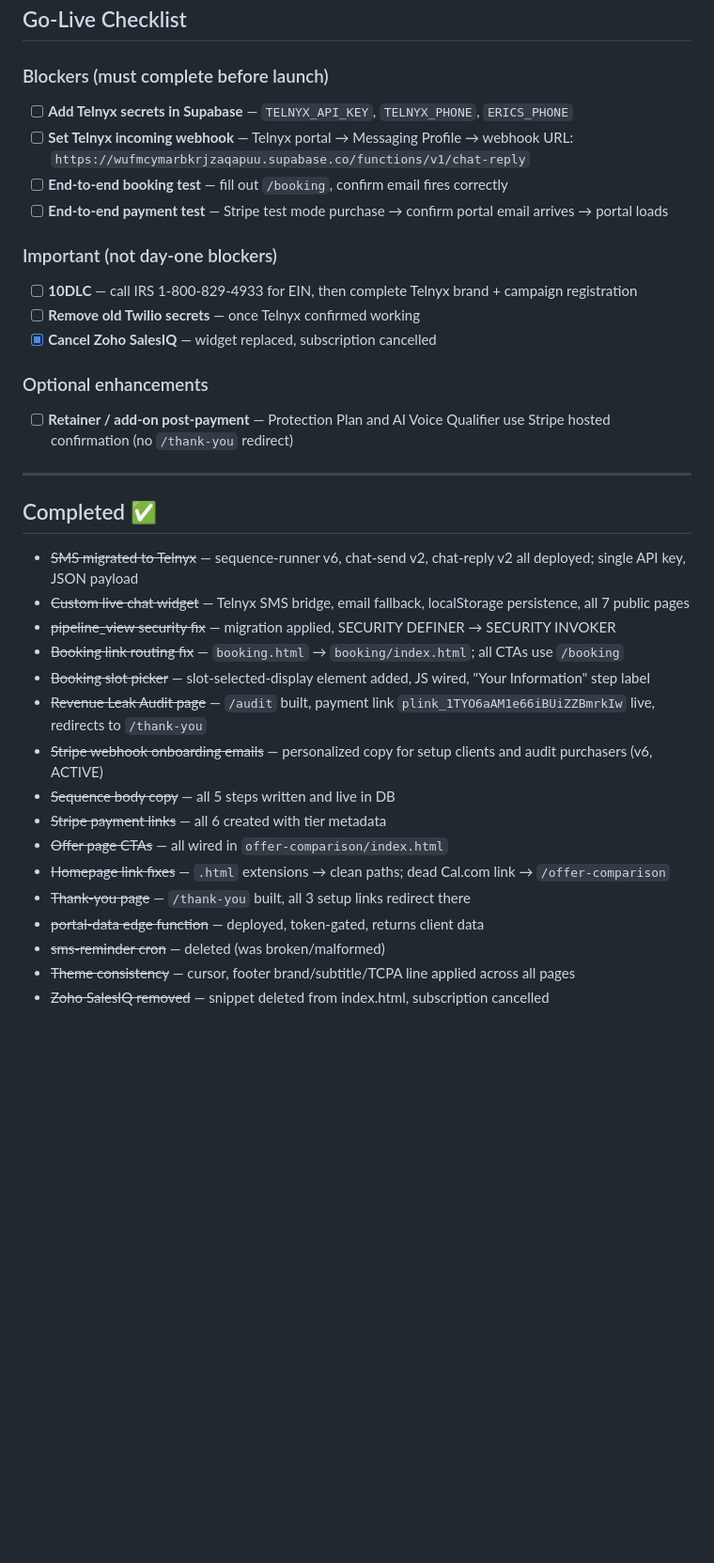
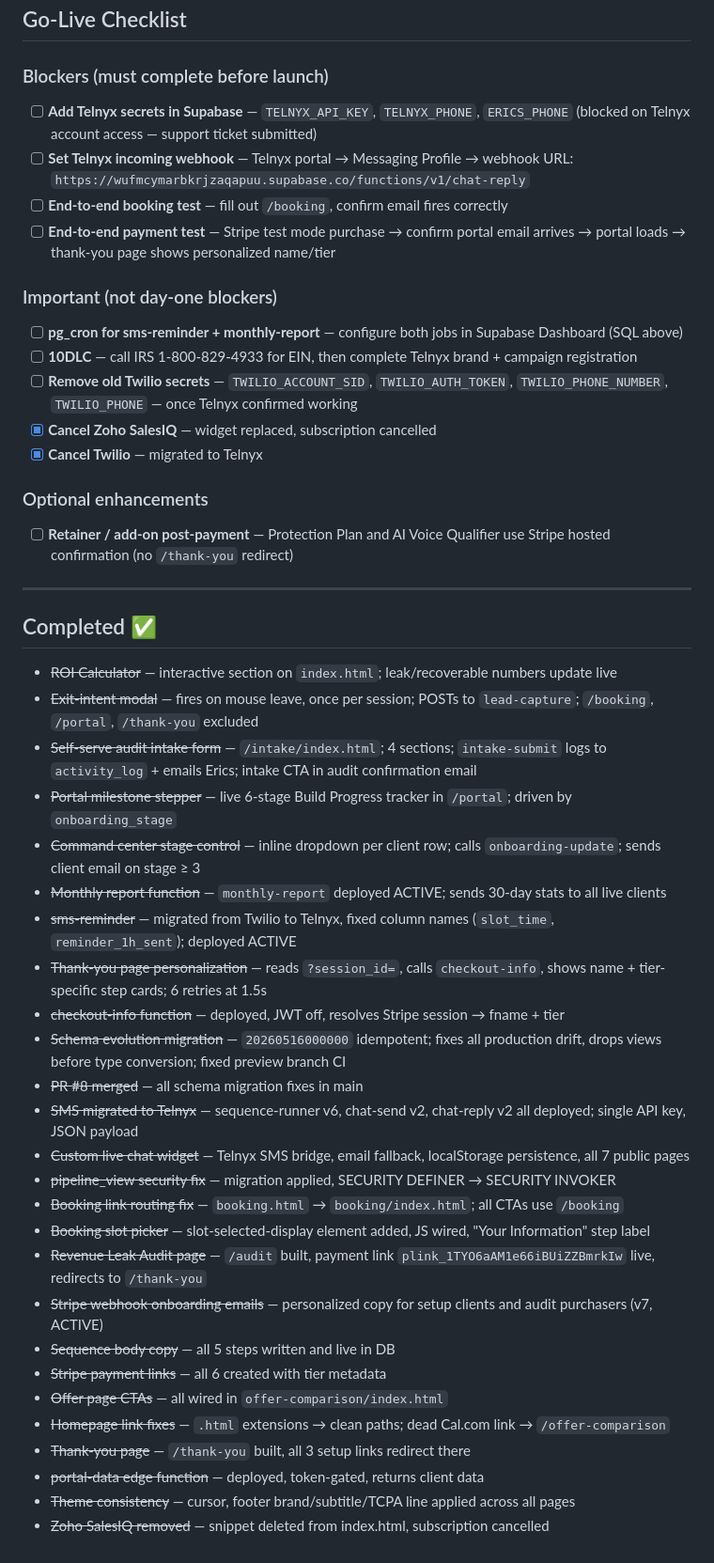
Before and after one commit to realtyflowsystems/xyz, a Markdown page: memory.md, the part around one of its changes. Shown at 94% size. Rendered like a GitHub page; blank space fills up the shorter version.

Commit message:
Update memory.md — session 5 complete
https://claude.ai/code/session_01Ttkt51xgaL1TfsvjJFEYfg

```diff
--- a/memory.md
+++ b/memory.md
@@ -353,15 +423,17 @@ Required for A2P SMS (sequence-runner, chat-reply SMS notifications).
 ## Go-Live Checklist
 
 ### Blockers (must complete before launch)
-- [ ] **Add Telnyx secrets in Supabase** — `TELNYX_API_KEY`, `TELNYX_PHONE`, `ERICS_PHONE`
+- [ ] **Add Telnyx secrets in Supabase** — `TELNYX_API_KEY`, `TELNYX_PHONE`, `ERICS_PHONE` (blocked on Telnyx account access — support ticket submitted)
 - [ ] **Set Telnyx incoming webhook** — Telnyx portal → Messaging Profile → webhook URL: `https://wufmcymarbkrjzaqapuu.supabase.co/functions/v1/chat-reply`
 - [ ] **End-to-end booking test** — fill out `/booking`, confirm email fires correctly
-- [ ] **End-to-end payment test** — Stripe test mode purchase → confirm portal email arrives → portal loads
+- [ ] **End-to-end payment test** — Stripe test mode purchase → confirm portal email arrives → portal loads → thank-you page shows personalized name/tier
 
 ### Important (not day-one blockers)
+- [ ] **pg_cron for sms-reminder + monthly-report** — configure both jobs in Supabase Dashboard (SQL above)
 - [ ] **10DLC** — call IRS 1-800-829-4933 for EIN, then complete Telnyx brand + campaign registration
-- [ ] **Remove old Twilio secrets** — once Telnyx confirmed working
+- [ ] **Remove old Twilio secrets** — `TWILIO_ACCOUNT_SID`, `TWILIO_AUTH_TOKEN`, `TWILIO_PHONE_NUMBER`, `TWILIO_PHONE` — once Telnyx confirmed working
 - [x] **Cancel Zoho SalesIQ** — widget replaced, subscription cancelled
+- [x] **Cancel Twilio** — migrated to Telnyx
 
 ### Optional enhancements
 - [ ] **Retainer / add-on post-payment** — Protection Plan and AI Voice Qualifier use Stripe hosted confirmation (no `/thank-you` redirect)
@@ -370,19 +442,29 @@ Required for A2P SMS (sequence-runner, chat-reply SMS notifications).
 
 ## Completed ✅
 
+- ~~ROI Calculator~~ — interactive section on `index.html`; leak/recoverable numbers update live
+- ~~Exit-intent modal~~ — fires on mouse leave, once per session; POSTs to `lead-capture`; `/booking`, `/portal`, `/thank-you` excluded
+- ~~Self-serve audit intake form~~ — `/intake/index.html`; 4 sections; `intake-submit` logs to `activity_log` + emails Erics; intake CTA in audit confirmation email
+- ~~Portal milestone stepper~~ — live 6-stage Build Progress tracker in `/portal`; driven by `onboarding_stage`
+- ~~Command center stage control~~ — inline dropdown per client row; calls `onboarding-update`; sends client email on stage ≥ 3
+- ~~Monthly report function~~ — `monthly-report` deployed ACTIVE; sends 30-day stats to all live clients
+- ~~sms-reminder~~ — migrated from Twilio to Telnyx, fixed column names (`slot_time`, `reminder_1h_sent`); deployed ACTIVE
+- ~~Thank-you page personalization~~ — reads `?session_id=`, calls `checkout-info`, shows name + tier-specific step cards; 6 retries at 1.5s
+- ~~checkout-info function~~ — deployed, JWT off, resolves Stripe session → fname + tier
+- ~~Schema evolution migration~~ — `20260516000000` idempotent; fixes all production drift, drops views before type conversion; fixed preview branch CI
+- ~~PR #8 merged~~ — all schema migration fixes in main
 - ~~SMS migrated to Telnyx~~ — sequence-runner v6, chat-send v2, chat-reply v2 all deployed; single API key, JSON payload
 - ~~Custom live chat widget~~ — Telnyx SMS bridge, email fallback, localStorage persistence, all 7 public pages
 - ~~pipeline_view security fix~~ — migration applied, SECURITY DEFINER → SECURITY INVOKER
 - ~~Booking link routing fix~~ — `booking.html` → `booking/index.html`; all CTAs use `/booking`
 - ~~Booking slot picker~~ — slot-selected-display element added, JS wired, "Your Information" step label
 - ~~Revenue Leak Audit page~~ — `/audit` built, payment link `plink_1TYO6aAM1e66iBUiZZBmrkIw` live, redirects to `/thank-you`
-- ~~Stripe webhook onboarding emails~~ — personalized copy for setup clients and audit purchasers (v6, ACTIVE)
+- ~~Stripe webhook onboarding emails~~ — personalized copy for setup clients and audit purchasers (v7, ACTIVE)
 - ~~Sequence body copy~~ — all 5 steps written and live in DB
 - ~~Stripe payment links~~ — all 6 created with tier metadata
 - ~~Offer page CTAs~~ — all wired in `offer-comparison/index.html`
 - ~~Homepage link fixes~~ — `.html` extensions → clean paths; dead Cal.com link → `/offer-comparison`
 - ~~Thank-you page~~ — `/thank-you` built, all 3 setup links redirect there
 - ~~portal-data edge function~~ — deployed, token-gated, returns client data
-- ~~sms-reminder cron~~ — deleted (was broken/malformed)
 - ~~Theme consistency~~ — cursor, footer brand/subtitle/TCPA line applied across all pages
 - ~~Zoho SalesIQ removed~~ — snippet deleted from index.html, subscription cancelled
```
Also changed, not shown: other parts of memory.md (+78 -8 lines).
